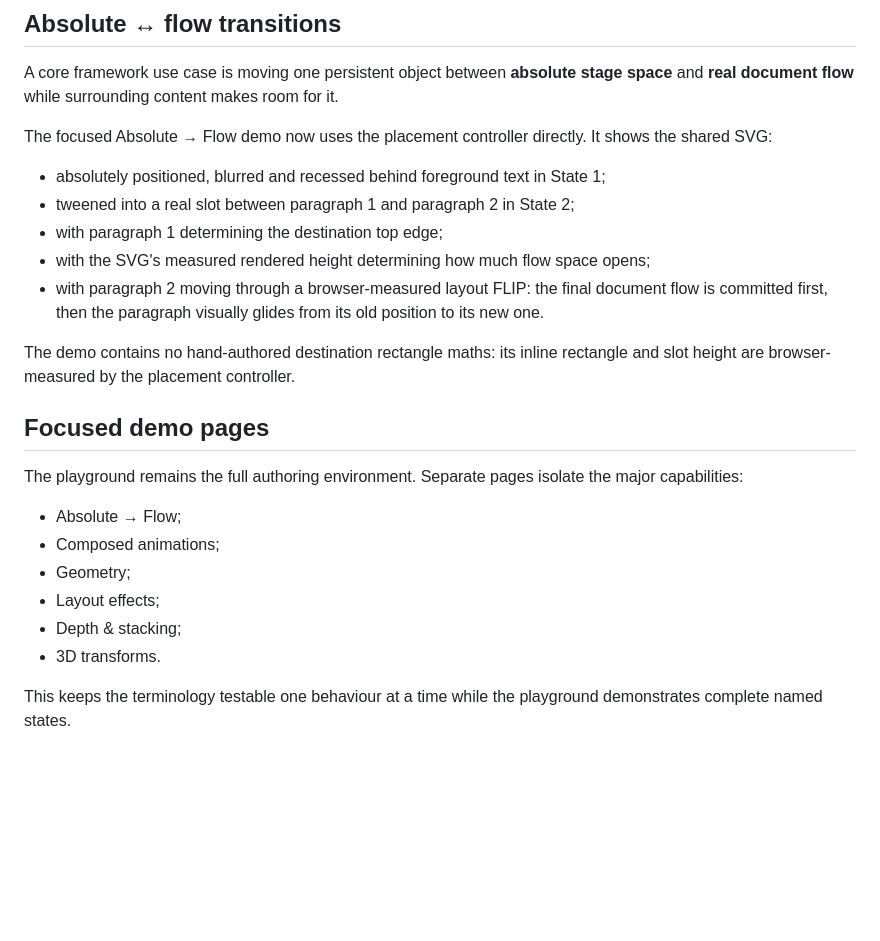
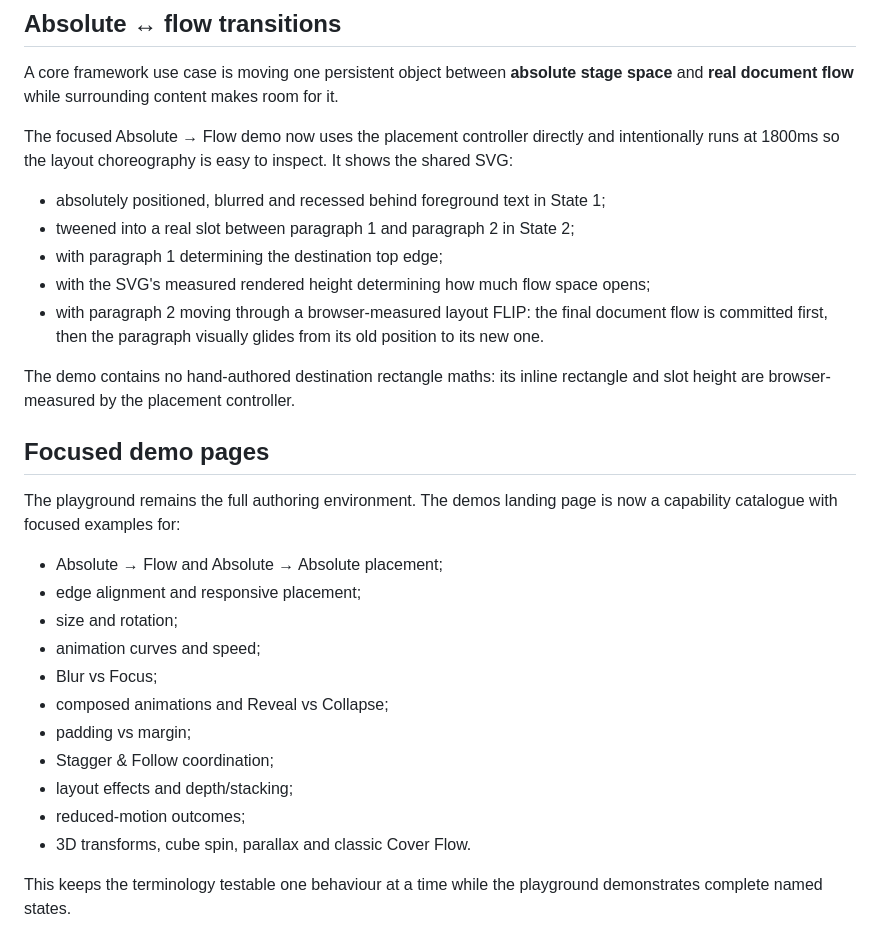
Before and after one commit to digiguru/spacial-stage, a Markdown page: README.md, the part around the change. GitHub-like rendering; blank space fills up the shorter version.

Commit message:
docs: catalogue focused capability demos

```diff
--- a/README.md
+++ b/README.md
@@ -178,7 +178,7 @@ Low-level primitives remain available: `captureRect`, `captureLayoutRect`, `rect
 
 A core framework use case is moving one persistent object between **absolute stage space** and **real document flow** while surrounding content makes room for it.
 
-The focused Absolute → Flow demo now uses the placement controller directly. It shows the shared SVG:
+The focused Absolute → Flow demo now uses the placement controller directly and intentionally runs at 1800ms so the layout choreography is easy to inspect. It shows the shared SVG:
 
 - absolutely positioned, blurred and recessed behind foreground text in State 1;
 - tweened into a real slot between paragraph 1 and paragraph 2 in State 2;
@@ -190,14 +190,19 @@ The demo contains no hand-authored destination rectangle maths: its inline recta
 
 ## Focused demo pages
 
-The playground remains the full authoring environment. Separate pages isolate the major capabilities:
+The playground remains the full authoring environment. The demos landing page is now a capability catalogue with focused examples for:
 
-- Absolute → Flow;
-- Composed animations;
-- Geometry;
-- Layout effects;
-- Depth & stacking;
-- 3D transforms.
+- Absolute → Flow and Absolute → Absolute placement;
+- edge alignment and responsive placement;
+- size and rotation;
+- animation curves and speed;
+- Blur vs Focus;
+- composed animations and Reveal vs Collapse;
+- padding vs margin;
+- Stagger & Follow coordination;
+- layout effects and depth/stacking;
+- reduced-motion outcomes;
+- 3D transforms, cube spin, parallax and classic Cover Flow.
 
 This keeps the terminology testable one behaviour at a time while the playground demonstrates complete named states.
 
```
